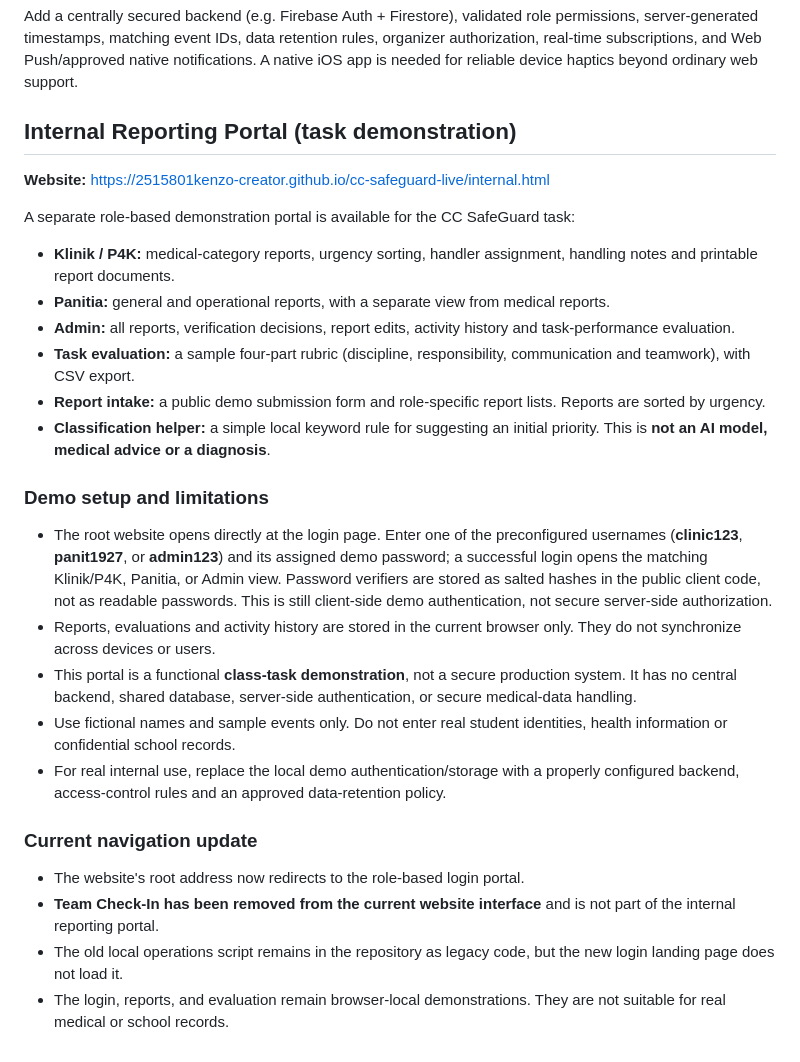
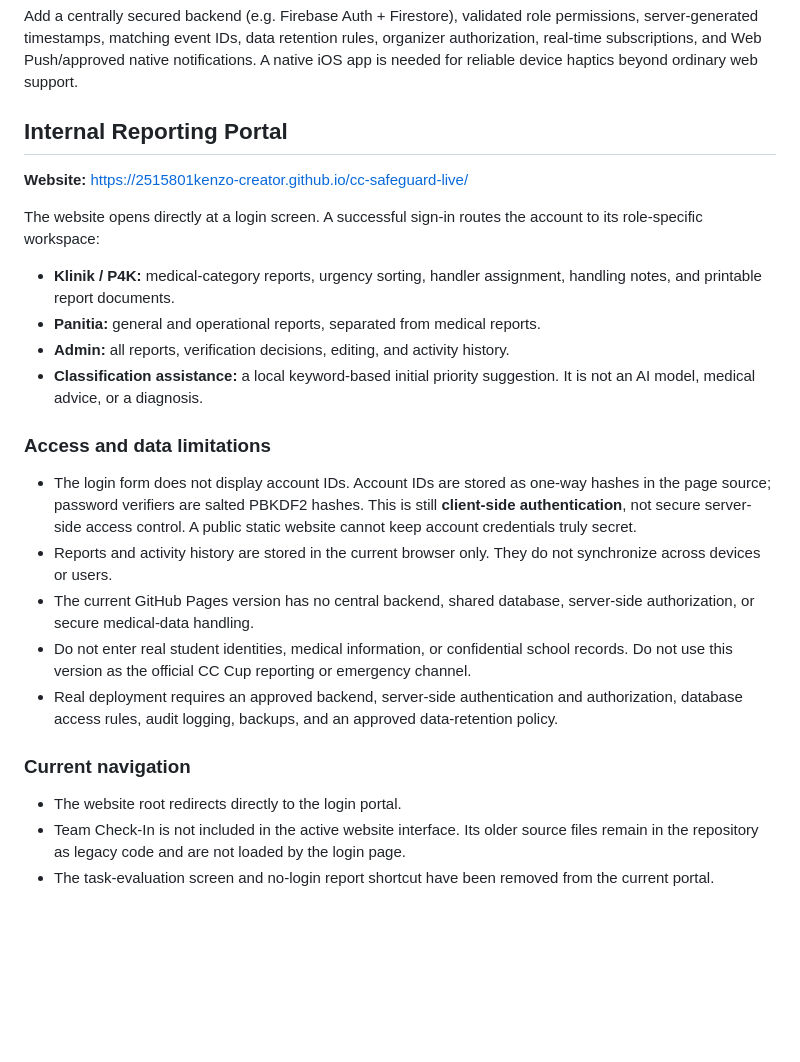
Before and after one commit to 2515801kenzo-creator/cc-safeguard-live, a Markdown page: README.md, the part around the change. Rendered like a GitHub page; blank space fills up the shorter version.

Commit message:
Update portal documentation for role login and reporting scope

```diff
--- a/README.md
+++ b/README.md
@@ -133,28 +133,24 @@ Only the repository owner controls collaborator access. Review major changes on
 Add a centrally secured backend (e.g. Firebase Auth + Firestore), validated role permissions, server-generated timestamps, matching event IDs, data retention rules, organizer authorization, real-time subscriptions, and Web Push/approved native notifications. A native iOS app is needed for reliable device haptics beyond ordinary web support.
 
 
-## Internal Reporting Portal (task demonstration)
+## Internal Reporting Portal
 
-**Website:** https://2515801kenzo-creator.github.io/cc-safeguard-live/internal.html
+**Website:** https://2515801kenzo-creator.github.io/cc-safeguard-live/
 
-A separate role-based demonstration portal is available for the CC SafeGuard task:
-- **Klinik / P4K:** medical-category reports, urgency sorting, handler assignment, handling notes and printable report documents.
-- **Panitia:** general and operational reports, with a separate view from medical reports.
-- **Admin:** all reports, verification decisions, report edits, activity history and task-performance evaluation.
-- **Task evaluation:** a sample four-part rubric (discipline, responsibility, communication and teamwork), with CSV export.
-- **Report intake:** a public demo submission form and role-specific report lists. Reports are sorted by urgency.
-- **Classification helper:** a simple local keyword rule for suggesting an initial priority. This is **not an AI model, medical advice or a diagnosis**.
+The website opens directly at a login screen. A successful sign-in routes the account to its role-specific workspace:
+- **Klinik / P4K:** medical-category reports, urgency sorting, handler assignment, handling notes, and printable report documents.
+- **Panitia:** general and operational reports, separated from medical reports.
+- **Admin:** all reports, verification decisions, editing, and activity history.
+- **Classification assistance:** a local keyword-based initial priority suggestion. It is not an AI model, medical advice, or a diagnosis.
 
-### Demo setup and limitations
-- The root website opens directly at the login page. Enter one of the preconfigured usernames (**clinic123**, **panit1927**, or **admin123**) and its assigned demo password; a successful login opens the matching Klinik/P4K, Panitia, or Admin view. Password verifiers are stored as salted hashes in the public client code, not as readable passwords. This is still client-side demo authentication, not secure server-side authorization.
-- Reports, evaluations and activity history are stored in the current browser only. They do not synchronize across devices or users.
-- This portal is a functional **class-task demonstration**, not a secure production system. It has no central backend, shared database, server-side authentication, or secure medical-data handling.
-- Use fictional names and sample events only. Do not enter real student identities, health information or confidential school records.
-- For real internal use, replace the local demo authentication/storage with a properly configured backend, access-control rules and an approved data-retention policy.
+### Access and data limitations
+- The login form does not display account IDs. Account IDs are stored as one-way hashes in the page source; password verifiers are salted PBKDF2 hashes. This is still **client-side authentication**, not secure server-side access control. A public static website cannot keep account credentials truly secret.
+- Reports and activity history are stored in the current browser only. They do not synchronize across devices or users.
+- The current GitHub Pages version has no central backend, shared database, server-side authorization, or secure medical-data handling.
+- Do not enter real student identities, medical information, or confidential school records. Do not use this version as the official CC Cup reporting or emergency channel.
+- Real deployment requires an approved backend, server-side authentication and authorization, database access rules, audit logging, backups, and an approved data-retention policy.
 
-
-### Current navigation update
-- The website's root address now redirects to the role-based login portal.
-- **Team Check-In has been removed from the current website interface** and is not part of the internal reporting portal.
-- The old local operations script remains in the repository as legacy code, but the new login landing page does not load it.
-- The login, reports, and evaluation remain browser-local demonstrations. They are not suitable for real medical or school records.
+### Current navigation
+- The website root redirects directly to the login portal.
+- Team Check-In is not included in the active website interface. Its older source files remain in the repository as legacy code and are not loaded by the login page.
+- The task-evaluation screen and no-login report shortcut have been removed from the current portal.
```
